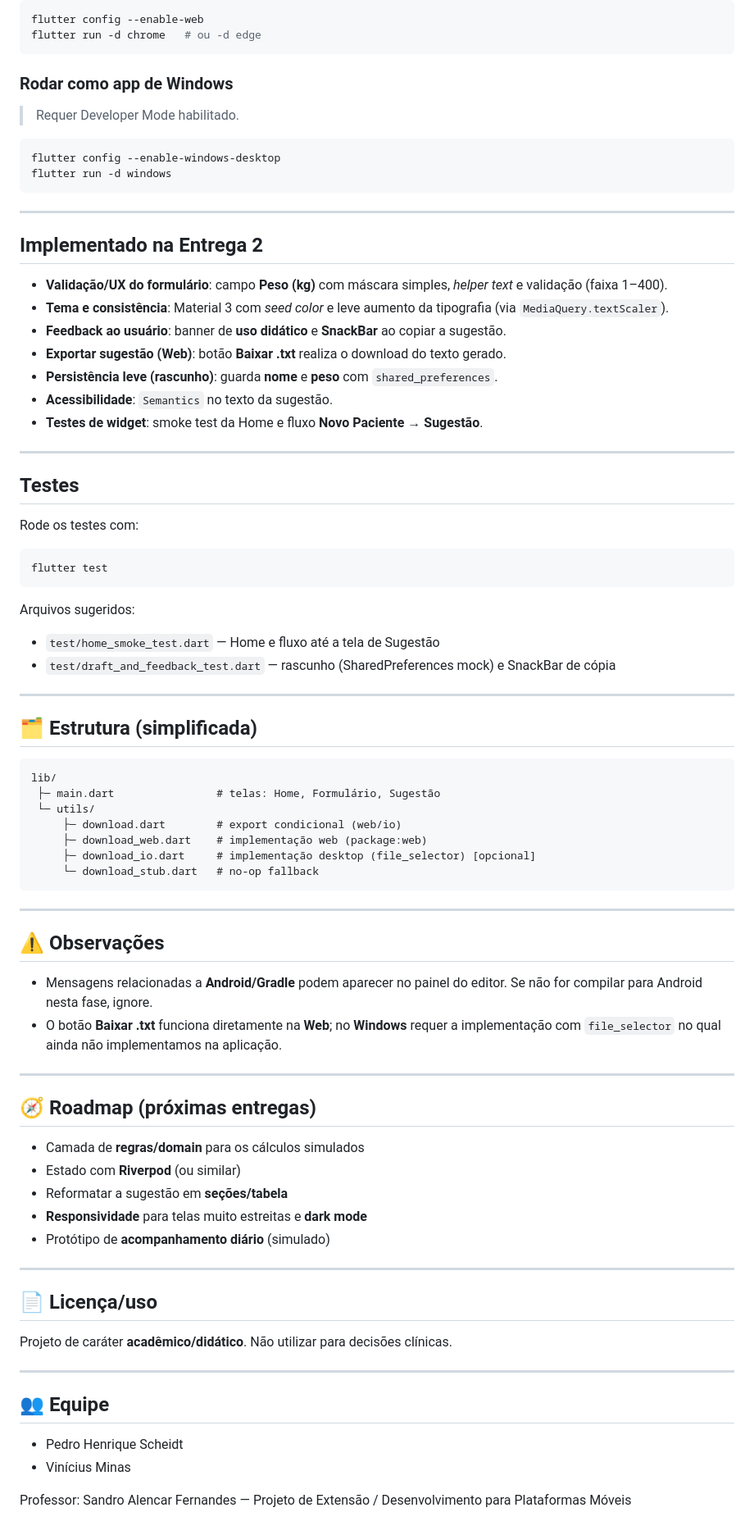
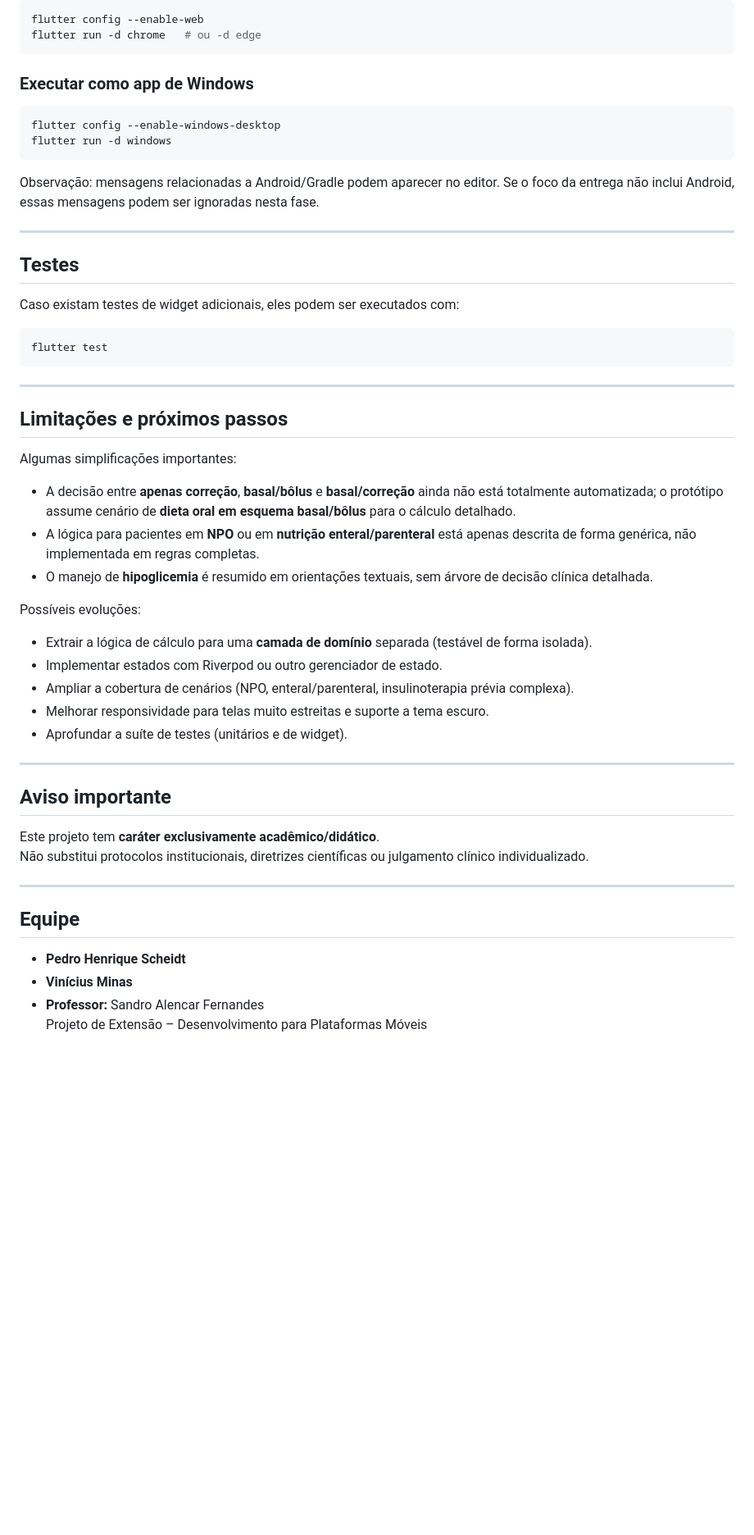
Before and after one commit to viniciusminas/insuguia_mobile, a Markdown page: README.md, the part around one of its changes. Shown at 82% size. GitHub-like rendering; blank space fills up the shorter version.

Commit message:
Revise README.md

````diff
--- a/README.md
+++ b/README.md
@@ -54,84 +152,55 @@ flutter config --enable-web
 flutter run -d chrome   # ou -d edge
 ```
 
-### Rodar como app de Windows
-
-> Requer Developer Mode habilitado.
+### Executar como app de Windows
 
 ```bash
 flutter config --enable-windows-desktop
 flutter run -d windows
 ```
 
----
-
-## Implementado na Entrega 2
-
-* **Validação/UX do formulário**: campo **Peso (kg)** com máscara simples, *helper text* e validação (faixa 1–400).
-* **Tema e consistência**: Material 3 com *seed color* e leve aumento da tipografia (via `MediaQuery.textScaler`).
-* **Feedback ao usuário**: banner de **uso didático** e **SnackBar** ao copiar a sugestão.
-* **Exportar sugestão (Web)**: botão **Baixar .txt** realiza o download do texto gerado.
-* **Persistência leve (rascunho)**: guarda **nome** e **peso** com `shared_preferences`.
-* **Acessibilidade**: `Semantics` no texto da sugestão.
-* **Testes de widget**: smoke test da Home e fluxo **Novo Paciente → Sugestão**.
+Observação: mensagens relacionadas a Android/Gradle podem aparecer no editor. Se o foco da entrega não inclui Android, essas mensagens podem ser ignoradas nesta fase.
 
 ---
 
 ## Testes
 
-Rode os testes com:
+Caso existam testes de widget adicionais, eles podem ser executados com:
 
 ```bash
 flutter test
 ```
 
-Arquivos sugeridos:
+---
 
-* `test/home_smoke_test.dart` — Home e fluxo até a tela de Sugestão
-* `test/draft_and_feedback_test.dart` — rascunho (SharedPreferences mock) e SnackBar de cópia
+## Limitações e próximos passos
+
+Algumas simplificações importantes:
+
+- A decisão entre **apenas correção**, **basal/bôlus** e **basal/correção** ainda não está totalmente automatizada; o protótipo assume cenário de **dieta oral em esquema basal/bôlus** para o cálculo detalhado.
+- A lógica para pacientes em **NPO** ou em **nutrição enteral/parenteral** está apenas descrita de forma genérica, não implementada em regras completas.
+- O manejo de **hipoglicemia** é resumido em orientações textuais, sem árvore de decisão clínica detalhada.
+
+Possíveis evoluções:
+
+- Extrair a lógica de cálculo para uma **camada de domínio** separada (testável de forma isolada).
+- Implementar estados com Riverpod ou outro gerenciador de estado.
+- Ampliar a cobertura de cenários (NPO, enteral/parenteral, insulinoterapia prévia complexa).
+- Melhorar responsividade para telas muito estreitas e suporte a tema escuro.
+- Aprofundar a suíte de testes (unitários e de widget).
 
 ---
 
-## 🗂️ Estrutura (simplificada)
+## Aviso importante
 
-```
-lib/
- ├─ main.dart                # telas: Home, Formulário, Sugestão
- └─ utils/
-     ├─ download.dart        # export condicional (web/io)
-     ├─ download_web.dart    # implementação web (package:web)
-     ├─ download_io.dart     # implementação desktop (file_selector) [opcional]
-     └─ download_stub.dart   # no-op fallback
-```
+Este projeto tem **caráter exclusivamente acadêmico/didático**.
+Não substitui protocolos institucionais, diretrizes científicas ou julgamento clínico individualizado.
 
 ---
 
-## ⚠️ Observações
+## Equipe
 
-* Mensagens relacionadas a **Android/Gradle** podem aparecer no painel do editor. Se não for compilar para Android nesta fase, ignore.
-* O botão **Baixar .txt** funciona diretamente na **Web**; no **Windows** requer a implementação com `file_selector` no qual ainda não implementamos na aplicação.
-
----
-
-## 🧭 Roadmap (próximas entregas)
-
-* Camada de **regras/domain** para os cálculos simulados
-* Estado com **Riverpod** (ou similar)
-* Reformatar a sugestão em **seções/tabela**
-* **Responsividade** para telas muito estreitas e **dark mode**
-* Protótipo de **acompanhamento diário** (simulado)
-
----
-
-## 📄 Licença/uso
-
-Projeto de caráter **acadêmico/didático**. Não utilizar para decisões clínicas.
-
----
-
-## 👥 Equipe
-
-* Pedro Henrique Scheidt
-* Vinícius Minas
-
-Professor: Sandro Alencar Fernandes — Projeto de Extensão / Desenvolvimento para Plataformas Móveis
+- **Pedro Henrique Scheidt**
+- **Vinícius Minas**
+- **Professor:** Sandro Alencar Fernandes
+  Projeto de Extensão – Desenvolvimento para Plataformas Móveis
````
Also changed, not shown: other parts of README.md (+128 -30 lines).
